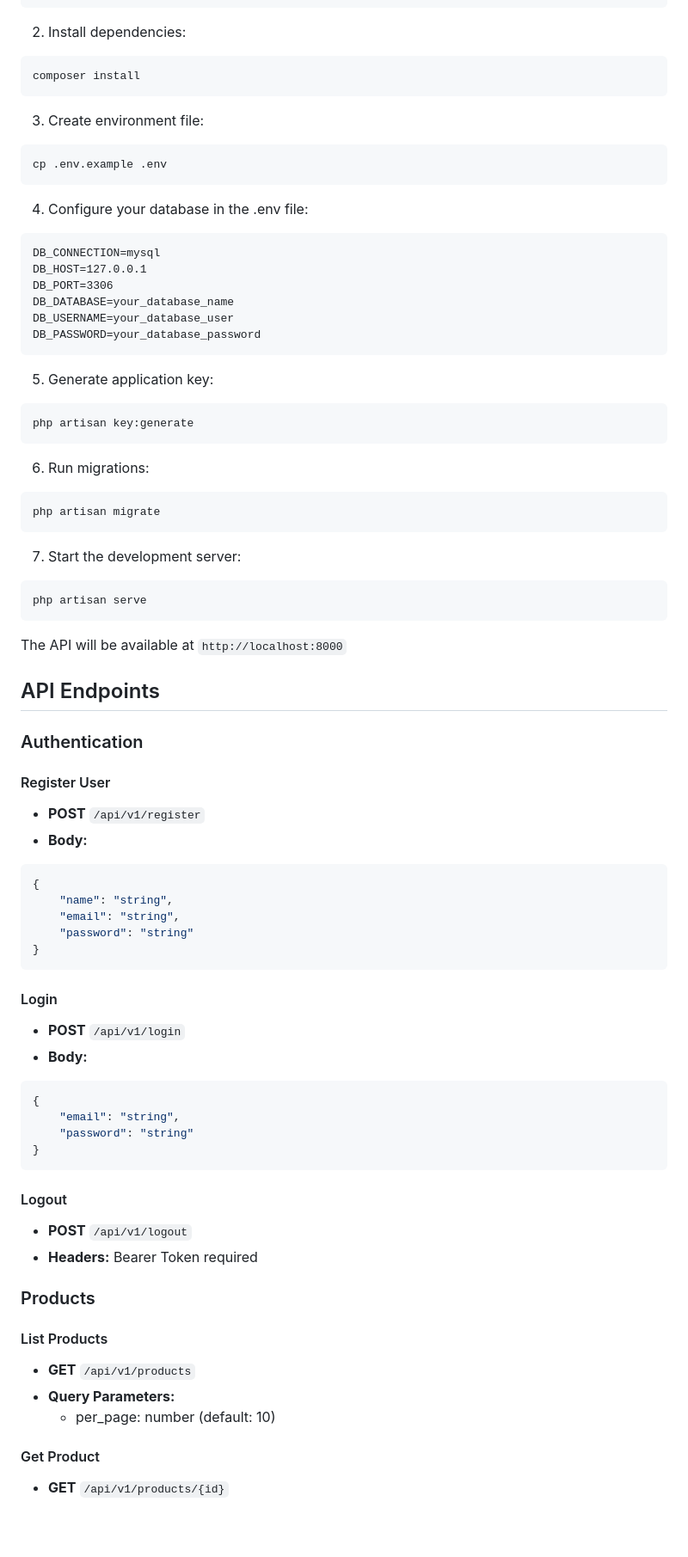
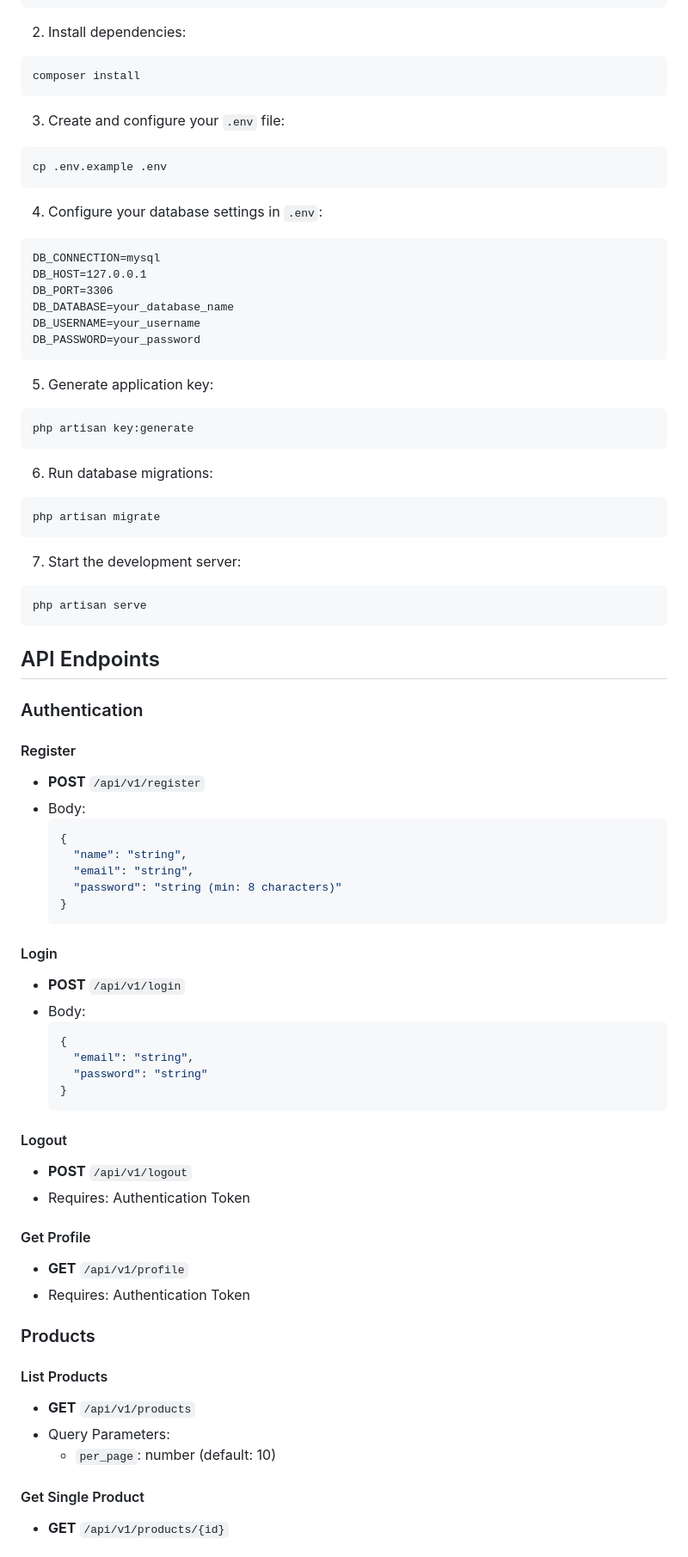
Before and after one commit to OquenD/StoreApi, a Markdown page: README.md, the part around the change printed below. Shown: that part at 86% size. GitHub-like rendering; blank space fills up the shorter version.

````diff
--- a/README.md
+++ b/README.md
@@ -30,19 +30,19 @@ cd <project-folder>
 composer install
 ```
 
-3. Create environment file:
+3. Create and configure your `.env` file:
 ```bash
 cp .env.example .env
 ```
 
-4. Configure your database in the .env file:
+4. Configure your database settings in `.env`:
 ```
 DB_CONNECTION=mysql
 DB_HOST=127.0.0.1
 DB_PORT=3306
 DB_DATABASE=your_database_name
-DB_USERNAME=your_database_user
-DB_PASSWORD=your_database_password
+DB_USERNAME=your_username
+DB_PASSWORD=your_password
 ```
 
 5. Generate application key:
@@ -50,7 +50,7 @@ DB_PASSWORD=your_database_password
 php artisan key:generate
 ```
 
-6. Run migrations:
+6. Run database migrations:
 ```bash
 php artisan migrate
 ```
@@ -60,44 +60,46 @@ php artisan migrate
 php artisan serve
 ```
 
-The API will be available at `http://localhost:8000`
-
 ## API Endpoints
 
 ### Authentication
 
-#### Register User
+#### Register
 - **POST** `/api/v1/register`
-- **Body:**
-```json
-{
+- Body:
+  ```json
+  {
     "name": "string",
     "email": "string",
-    "password": "string"
-}
-```
+    "password": "string (min: 8 characters)"
+  }
+  ```
 
 #### Login
 - **POST** `/api/v1/login`
-- **Body:**
-```json
-{
+- Body:
+  ```json
+  {
     "email": "string",
     "password": "string"
-}
-```
+  }
+  ```
 
 #### Logout
 - **POST** `/api/v1/logout`
-- **Headers:** Bearer Token required
+- Requires: Authentication Token
+
+#### Get Profile
+- **GET** `/api/v1/profile`
+- Requires: Authentication Token
 
 ### Products
 
 #### List Products
 - **GET** `/api/v1/products`
-- **Query Parameters:**
-  - per_page: number (default: 10)
+- Query Parameters:
+  - `per_page`: number (default: 10)
 
-#### Get Product
+#### Get Single Product
 - **GET** `/api/v1/products/{id}`
 
````
Also changed, not shown: other parts of README.md (+88 -88 lines).
